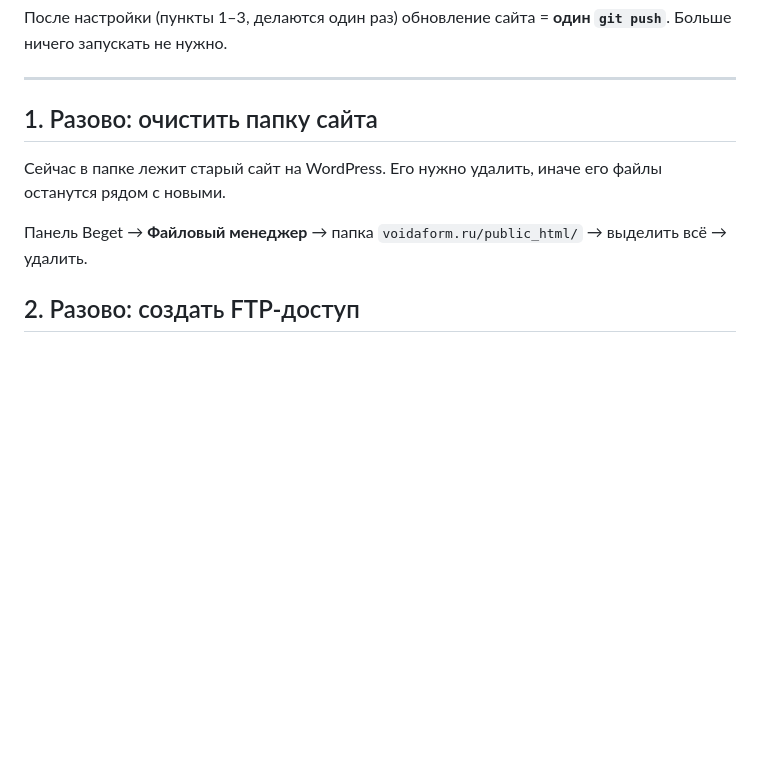
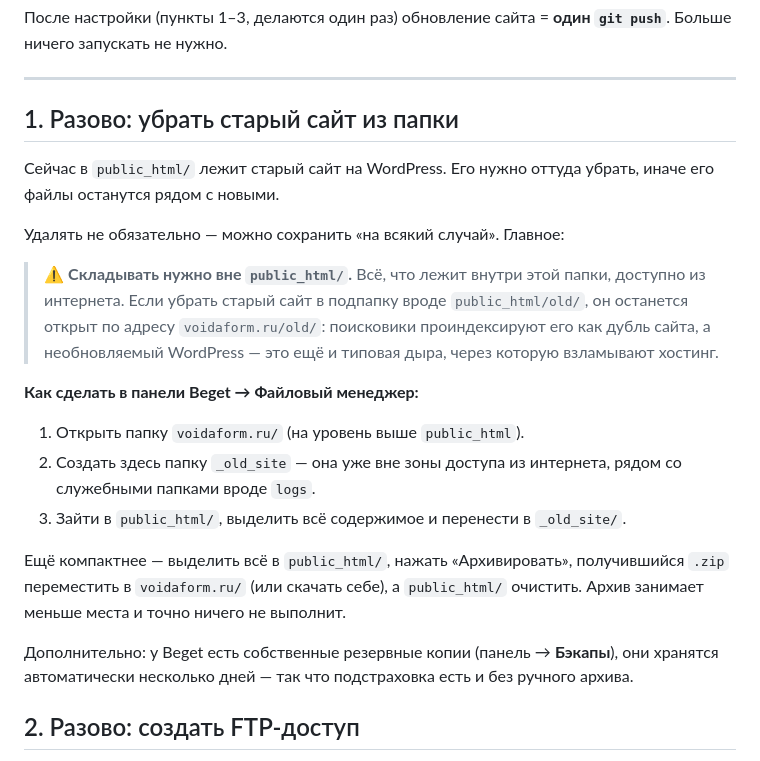
Before and after one commit to adriaaante/voidaform.ru, a Markdown page: DEPLOY.md, the part around the change. Drawn GitHub-style; blank space fills up the shorter version.

Commit message:
Инструкция: старый сайт сохраняем вне public_html, а не удаляем
Перенос копии внутрь public_html оставил бы старый WordPress доступным
из интернета — дубль в поиске и уязвимость. Описан безопасный вариант:
папка уровнем выше или zip-архив.

Co-Authored-By: Claude Opus 5 <noreply@anthropic.com>
Claude-Session: https://claude.ai/code/session_01QNmQPe97ATJ1vqHhESE3dm

```diff
--- a/DEPLOY.md
+++ b/DEPLOY.md
@@ -8,13 +8,34 @@
 
 ---
 
-## 1. Разово: очистить папку сайта
+## 1. Разово: убрать старый сайт из папки
 
-Сейчас в папке лежит старый сайт на WordPress. Его нужно удалить,
-иначе его файлы останутся рядом с новыми.
+Сейчас в `public_html/` лежит старый сайт на WordPress. Его нужно оттуда
+убрать, иначе его файлы останутся рядом с новыми.
 
-Панель Beget → **Файловый менеджер** → папка `voidaform.ru/public_html/`
-→ выделить всё → удалить.
+Удалять не обязательно — можно сохранить «на всякий случай». Главное:
+
+> ⚠️ **Складывать нужно вне `public_html/`.** Всё, что лежит внутри этой
+> папки, доступно из интернета. Если убрать старый сайт в подпапку вроде
+> `public_html/old/`, он останется открыт по адресу `voidaform.ru/old/`:
+> поисковики проиндексируют его как дубль сайта, а необновляемый
+> WordPress — это ещё и типовая дыра, через которую взламывают хостинг.
+
+**Как сделать в панели Beget → Файловый менеджер:**
+
+1. Открыть папку `voidaform.ru/` (на уровень выше `public_html`).
+2. Создать здесь папку `_old_site` — она уже вне зоны доступа из интернета,
+   рядом со служебными папками вроде `logs`.
+3. Зайти в `public_html/`, выделить всё содержимое и перенести в `_old_site/`.
+
+Ещё компактнее — выделить всё в `public_html/`, нажать «Архивировать»,
+получившийся `.zip` переместить в `voidaform.ru/` (или скачать себе),
+а `public_html/` очистить. Архив занимает меньше места и точно ничего
+не выполнит.
+
+Дополнительно: у Beget есть собственные резервные копии
+(панель → **Бэкапы**), они хранятся автоматически несколько дней —
+так что подстраховка есть и без ручного архива.
 
 ## 2. Разово: создать FTP-доступ
 
```
Also changed, not shown: CLAUDE.md (+5 -2 lines).
